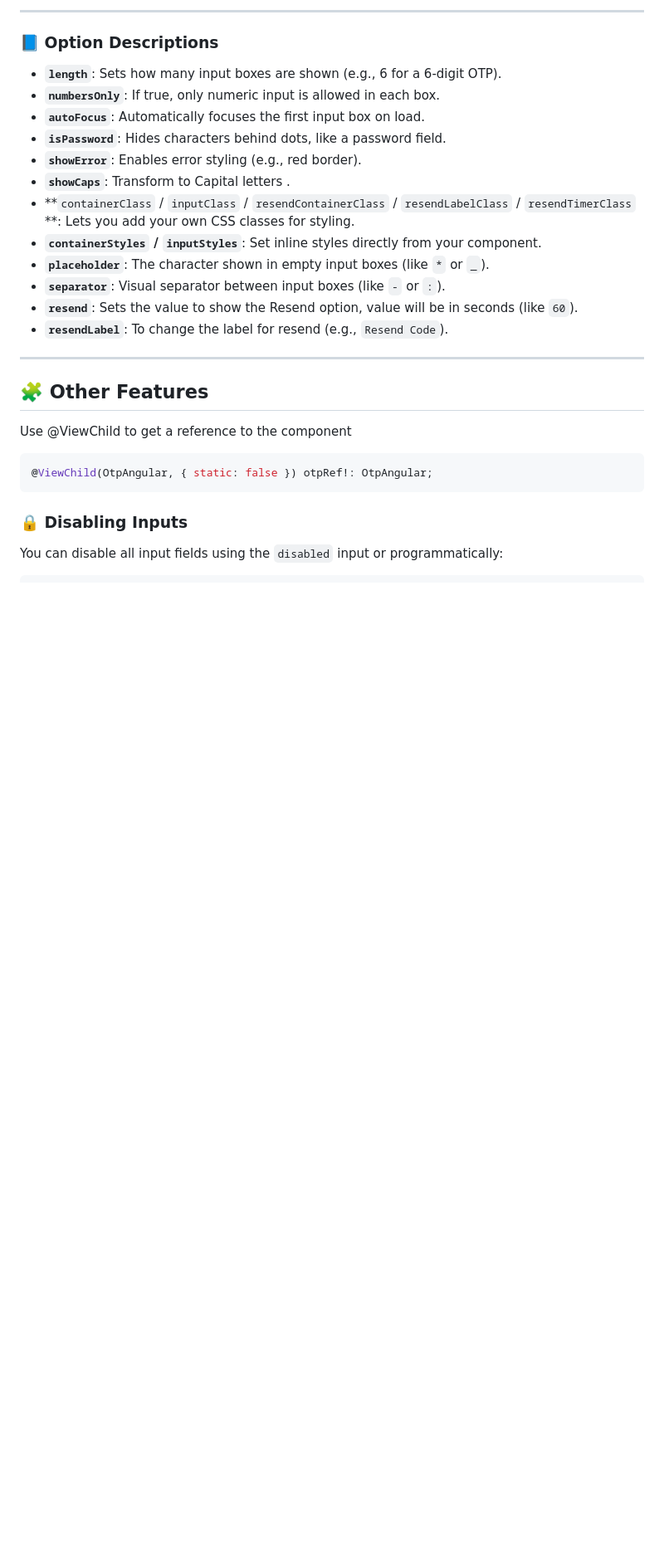
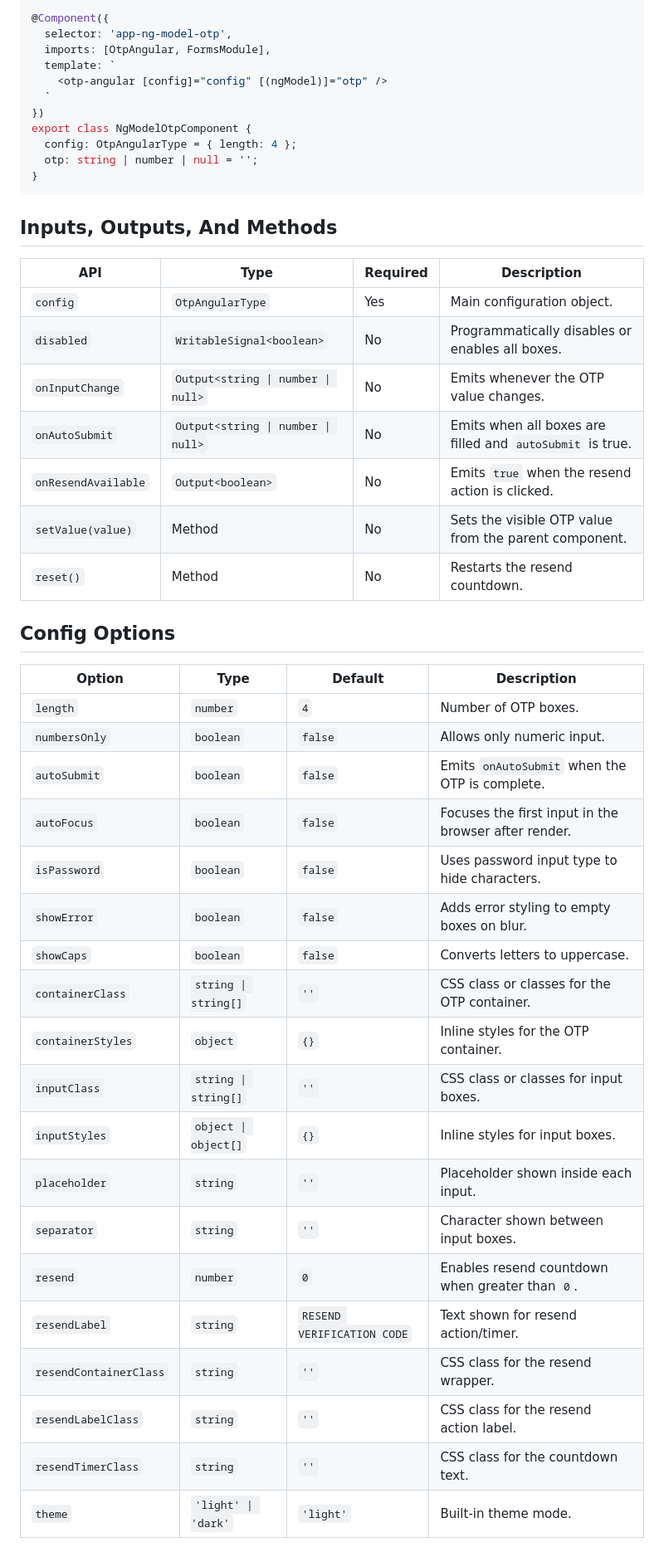
Before and after one commit to subha-patra/otp-angular, a Markdown page: README.md, the part around one of its changes. Shown at 83% size. GitHub-like rendering; blank space fills up the shorter version.

````diff
--- a/README.md
+++ b/README.md
@@ -120,31 +117,49 @@ For Template
----
-
-
-
-### 📘 Option Descriptions
-
-- **`length`**: Sets how many input boxes are shown (e.g., 6 for a 6-digit OTP).
-- **`numbersOnly`**: If true, only numeric input is allowed in each box.
-- **`autoFocus`**: Automatically focuses the first input box on load.
-- **`isPassword`**: Hides characters behind dots, like a password field.
-- **`showError`**: Enables error styling (e.g., red border).
-- **`showCaps`**: Transform to Capital letters .
-- **`containerClass` / `inputClass` / `resendContainerClass` / `resendLabelClass` / `resendTimerClass` **: Lets you add your own CSS classes for styling.
-- **`containerStyles` / `inputStyles`**: Set inline styles directly from your component.
-- **`placeholder`**: The character shown in empty input boxes (like `*` or `_`).
-- **`separator`**: Visual separator between input boxes (like `-` or `:`).
-- **`resend`**: Sets the value to show the Resend option, value will be in seconds (like `60`).
-- **`resendLabel`**: To change the label for resend (e.g., `Resend Code`).
-
----
-
-## 🧩 Other Features
-Use @ViewChild to get a reference to the component
-```bash
-@ViewChild(OtpAngular, { static: false }) otpRef!: OtpAngular;
+@Component({
+  selector: 'app-ng-model-otp',
+  imports: [OtpAngular, FormsModule],
+  template: `
+    <otp-angular [config]="config" [(ngModel)]="otp" />
+  `
+})
+export class NgModelOtpComponent {
+  config: OtpAngularType = { length: 4 };
+  otp: string | number | null = '';
+}
 ```
 
+## Inputs, Outputs, And Methods
 
-### 🔒 Disabling Inputs
+| API | Type | Required | Description |
+| --- | --- | --- | --- |
+| `config` | `OtpAngularType` | Yes | Main configuration object. |
+| `disabled` | `WritableSignal<boolean>` | No | Programmatically disables or enables all boxes. |
+| `onInputChange` | `Output<string \| number \| null>` | No | Emits whenever the OTP value changes. |
+| `onAutoSubmit` | `Output<string \| number \| null>` | No | Emits when all boxes are filled and `autoSubmit` is true. |
+| `onResendAvailable` | `Output<boolean>` | No | Emits `true` when the resend action is clicked. |
+| `setValue(value)` | Method | No | Sets the visible OTP value from the parent component. |
+| `reset()` | Method | No | Restarts the resend countdown. |
 
-You can disable all input fields using the `disabled` input or programmatically:
+## Config Options
+
+| Option | Type | Default | Description |
+| --- | --- | --- | --- |
+| `length` | `number` | `4` | Number of OTP boxes. |
+| `numbersOnly` | `boolean` | `false` | Allows only numeric input. |
+| `autoSubmit` | `boolean` | `false` | Emits `onAutoSubmit` when the OTP is complete. |
+| `autoFocus` | `boolean` | `false` | Focuses the first input in the browser after render. |
+| `isPassword` | `boolean` | `false` | Uses password input type to hide characters. |
+| `showError` | `boolean` | `false` | Adds error styling to empty boxes on blur. |
+| `showCaps` | `boolean` | `false` | Converts letters to uppercase. |
+| `containerClass` | `string \| string[]` | `''` | CSS class or classes for the OTP container. |
+| `containerStyles` | `object` | `{}` | Inline styles for the OTP container. |
+| `inputClass` | `string \| string[]` | `''` | CSS class or classes for input boxes. |
+| `inputStyles` | `object \| object[]` | `{}` | Inline styles for input boxes. |
+| `placeholder` | `string` | `''` | Placeholder shown inside each input. |
+| `separator` | `string` | `''` | Character shown between input boxes. |
+| `resend` | `number` | `0` | Enables resend countdown when greater than `0`. |
+| `resendLabel` | `string` | `RESEND VERIFICATION CODE` | Text shown for resend action/timer. |
+| `resendContainerClass` | `string` | `''` | CSS class for the resend wrapper. |
+| `resendLabelClass` | `string` | `''` | CSS class for the resend action label. |
+| `resendTimerClass` | `string` | `''` | CSS class for the countdown text. |
+| `theme` | `'light' \| 'dark'` | `'light'` | Built-in theme mode. |
+
````
Also changed, not shown: other parts of README.md (+167 -96 lines).
